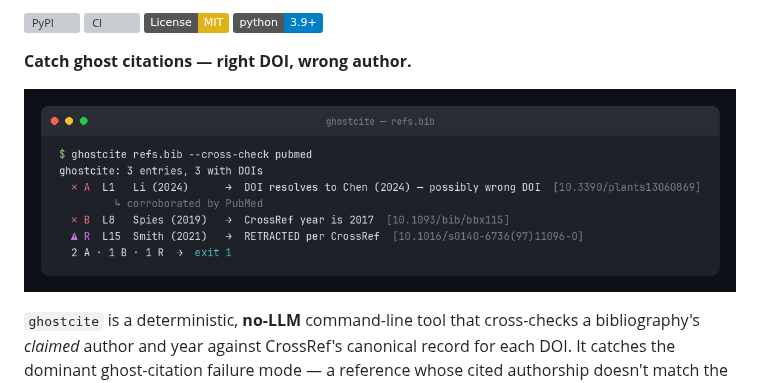
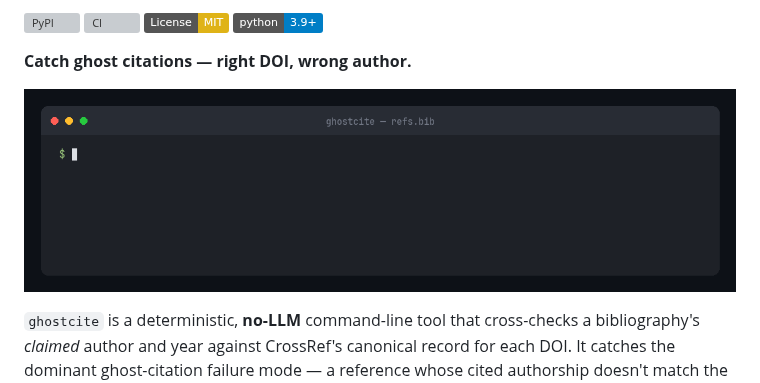
Before and after one commit to musharna/ghostcite, a Markdown page: README.md, the part around the change. GitHub-like rendering; pictures changed too: examples/assets/demo.gif (added); badges without logos; grey boxes are pictures that could not be loaded.

Commit message:
docs: animated demo GIF hero

```diff
--- a/README.md
+++ b/README.md
@@ -9,7 +9,7 @@
 
 **Catch ghost citations — right DOI, wrong author.**
 
-<p align="center"><img src="examples/assets/demo.png" alt="ghostcite catching a ghost citation" width="800"></p>
+<p align="center"><img src="examples/assets/demo.gif" alt="ghostcite catching a ghost citation" width="800"></p>
 
 `ghostcite` is a deterministic, **no-LLM** command-line tool that cross-checks a
 bibliography's _claimed_ author and year against CrossRef's canonical record for
```
Also changed, not shown: 1 other file.
